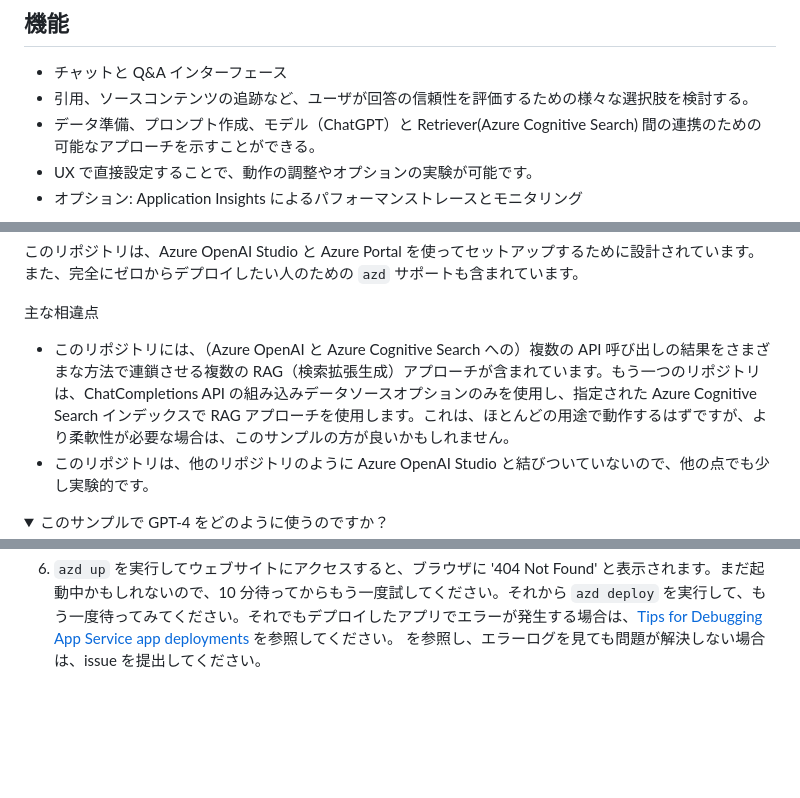
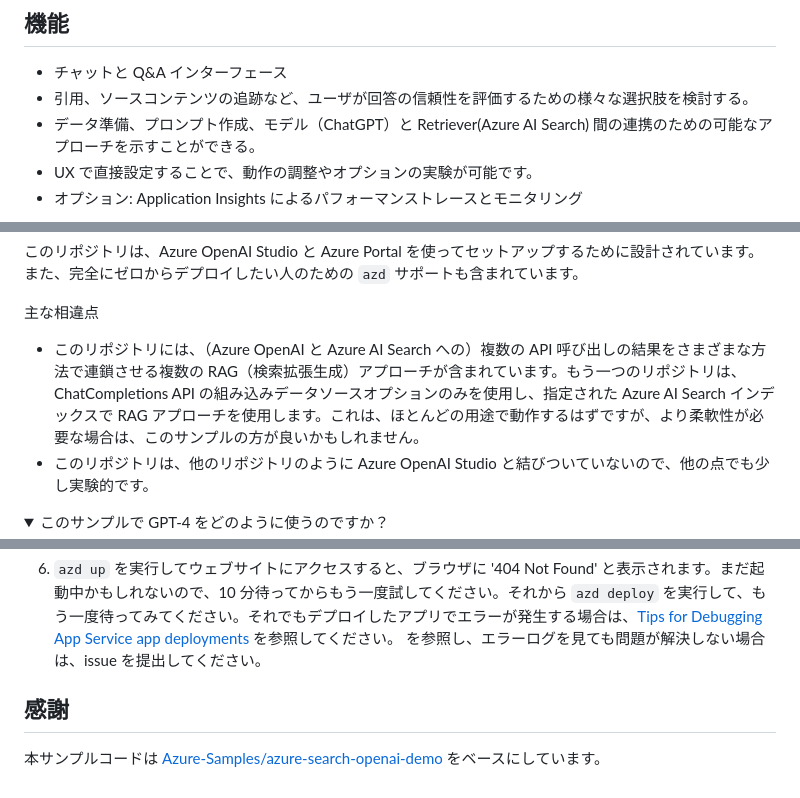
Before and after one commit to shohei1029/book-azureopenai-sample, a Markdown page: aoai-rag/README.md, 3 parts joined by grey strips. GitHub-like rendering; folded sections open; blank space fills up the shorter version.

```diff
--- a/aoai-rag/README.md
+++ b/aoai-rag/README.md
@@ -36,7 +33,7 @@
 
 * チャットと Q&A インターフェース
 * 引用、ソースコンテンツの追跡など、ユーザが回答の信頼性を評価するための様々な選択肢を検討する。
-* データ準備、プロンプト作成、モデル（ChatGPT）と Retriever(Azure Cognitive Search) 間の連携のための可能なアプローチを示すことができる。
+* データ準備、プロンプト作成、モデル（ChatGPT）と Retriever(Azure AI Search) 間の連携のための可能なアプローチを示すことができる。
 * UX で直接設定することで、動作の調整やオプションの実験が可能です。
 * オプション: Application Insights によるパフォーマンストレースとモニタリング
 
@@ -205,7 +203,7 @@ https://github.com/Microsoft/sample-app-aoai-chatGPT/
 
 主な相違点
 
-* このリポジトリには、（Azure OpenAI と Azure Cognitive Search への）複数の API 呼び出しの結果をさまざまな方法で連鎖させる複数の RAG（検索拡張生成）アプローチが含まれています。もう一つのリポジトリは、ChatCompletions API の組み込みデータソースオプションのみを使用し、指定された Azure Cognitive Search インデックスで RAG アプローチを使用します。これは、ほとんどの用途で動作するはずですが、より柔軟性が必要な場合は、このサンプルの方が良いかもしれません。
+* このリポジトリには、（Azure OpenAI と Azure AI Search への）複数の API 呼び出しの結果をさまざまな方法で連鎖させる複数の RAG（検索拡張生成）アプローチが含まれています。もう一つのリポジトリは、ChatCompletions API の組み込みデータソースオプションのみを使用し、指定された Azure AI Search インデックスで RAG アプローチを使用します。これは、ほとんどの用途で動作するはずですが、より柔軟性が必要な場合は、このサンプルの方が良いかもしれません。
 * このリポジトリは、他のリポジトリのように Azure OpenAI Studio と結びついていないので、他の点でも少し実験的です。
 
 </details>
@@ -233,3 +231,6 @@ https://github.com/Microsoft/sample-app-aoai-chatGPT/
 
 1. `azd up` を実行してウェブサイトにアクセスすると、ブラウザに '404 Not Found' と表示されます。まだ起動中かもしれないので、10 分待ってからもう一度試してください。それから `azd deploy` を実行して、もう一度待ってみてください。それでもデプロイしたアプリでエラーが発生する場合は、[Tips for Debugging App Service app deployments](http://blog.pamelafox.org/2023/06/tips-for-debugging-flask-deployments-to.html) を参照してください。
 を参照し、エラーログを見ても問題が解決しない場合は、issue を提出してください。
+
+## 感謝
+本サンプルコードは [Azure-Samples/azure-search-openai-demo](https://github.com/Azure-Samples/azure-search-openai-demo) をベースにしています。
```
Also changed, not shown: other parts of aoai-rag/README.md (+10 -12 lines).
